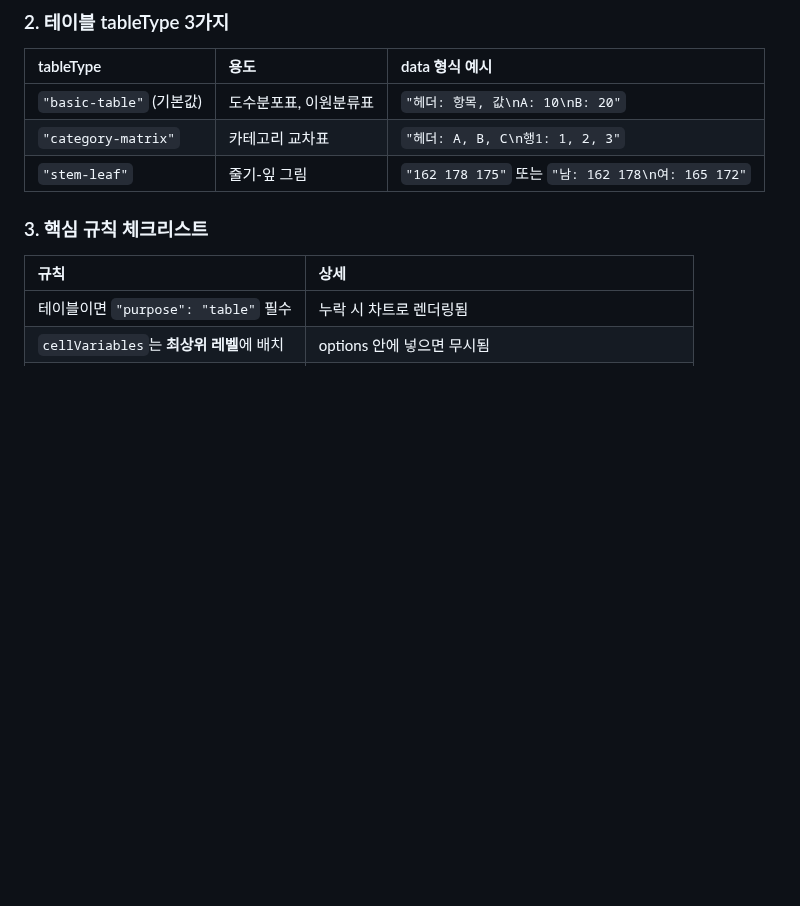
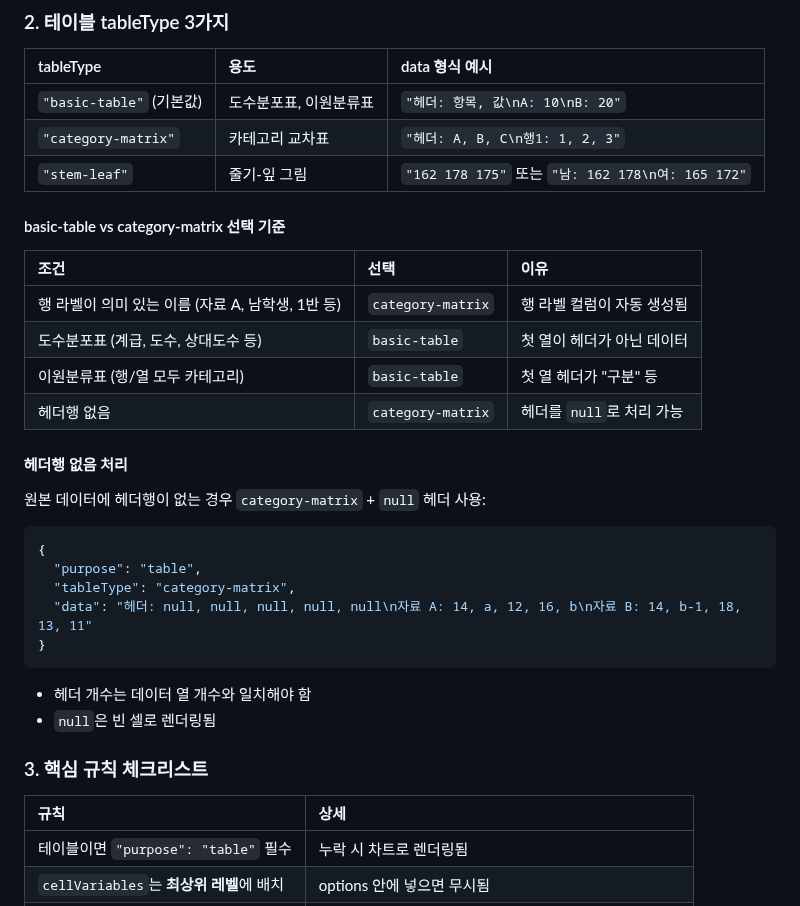
Before and after one commit to inhoyu-svg/statistics, a Markdown page: md/VIZ-API-CONFIG.md, the part around the change. Drawn GitHub-style; blank space fills up the shorter version.

Commit message:
docs: tableType 선택 기준 및 헤더 없음 처리 가이드 추가

````diff
--- a/md/VIZ-API-CONFIG.md
+++ b/md/VIZ-API-CONFIG.md
@@ -22,6 +22,30 @@ JSON 생성 시 반드시 알아야 할 핵심 규칙입니다.
 | `"basic-table"` (기본값) | 도수분포표, 이원분류표 | `"헤더: 항목, 값\nA: 10\nB: 20"` |
 | `"category-matrix"` | 카테고리 교차표 | `"헤더: A, B, C\n행1: 1, 2, 3"` |
 | `"stem-leaf"` | 줄기-잎 그림 | `"162 178 175"` 또는 `"남: 162 178\n여: 165 172"` |
+
+#### basic-table vs category-matrix 선택 기준
+
+| 조건 | 선택 | 이유 |
+|:-----|:-----|:-----|
+| 행 라벨이 의미 있는 이름 (자료 A, 남학생, 1반 등) | `category-matrix` | 행 라벨 컬럼이 자동 생성됨 |
+| 도수분포표 (계급, 도수, 상대도수 등) | `basic-table` | 첫 열이 헤더가 아닌 데이터 |
+| 이원분류표 (행/열 모두 카테고리) | `basic-table` | 첫 열 헤더가 "구분" 등 |
+| 헤더행 없음 | `category-matrix` | 헤더를 `null`로 처리 가능 |
+
+#### 헤더행 없음 처리
+
+원본 데이터에 헤더행이 없는 경우 `category-matrix` + `null` 헤더 사용:
+
+```json
+{
+  "purpose": "table",
+  "tableType": "category-matrix",
+  "data": "헤더: null, null, null, null, null\n자료 A: 14, a, 12, 16, b\n자료 B: 14, b-1, 18, 13, 11"
+}
+```
+
+- 헤더 개수는 데이터 열 개수와 일치해야 함
+- `null`은 빈 셀로 렌더링됨
 
 ### 3. 핵심 규칙 체크리스트
 
````
